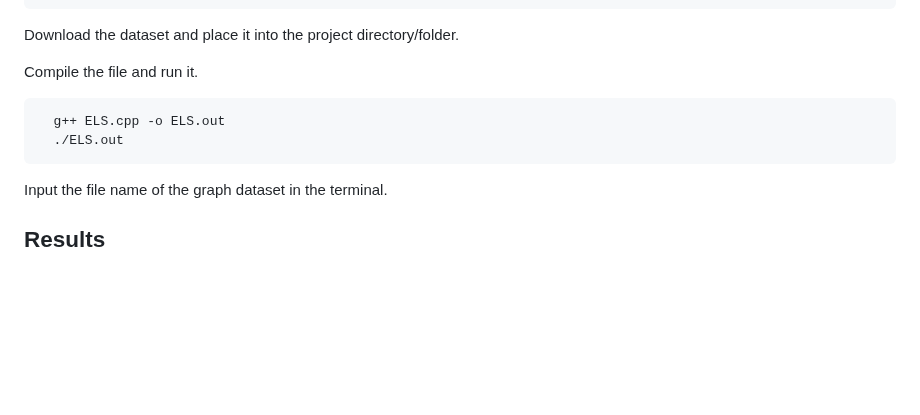
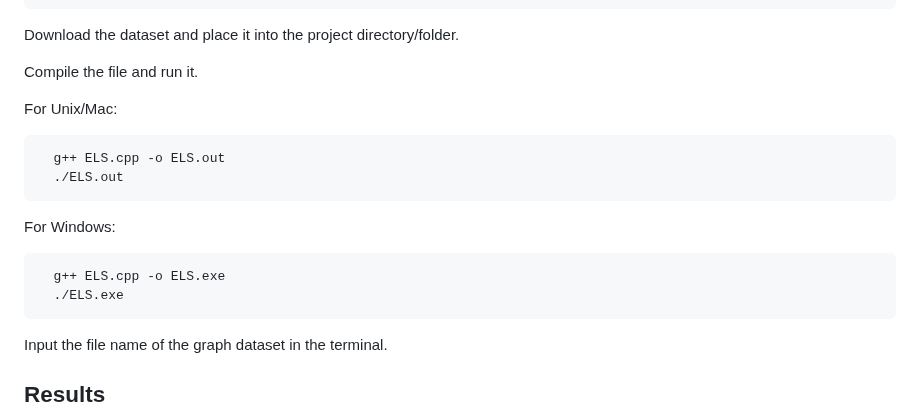
Before and after one commit to DarkTalisman20/DAA-Assignment-1, a Markdown page: ELS-README.md, the part around the change. Rendered like a GitHub page; blank space fills up the shorter version.

````diff
--- a/ELS-README.md
+++ b/ELS-README.md
@@ -23,9 +23,18 @@ Download the dataset and place it into the project directory/folder.
 
 Compile the file and run it.
 
+For Unix/Mac:
+
 ```bash
   g++ ELS.cpp -o ELS.out
   ./ELS.out
+```
+
+For Windows:
+
+```bash
+  g++ ELS.cpp -o ELS.exe
+  ./ELS.exe
 ```
 
 Input the file name of the graph dataset in the terminal.
````
